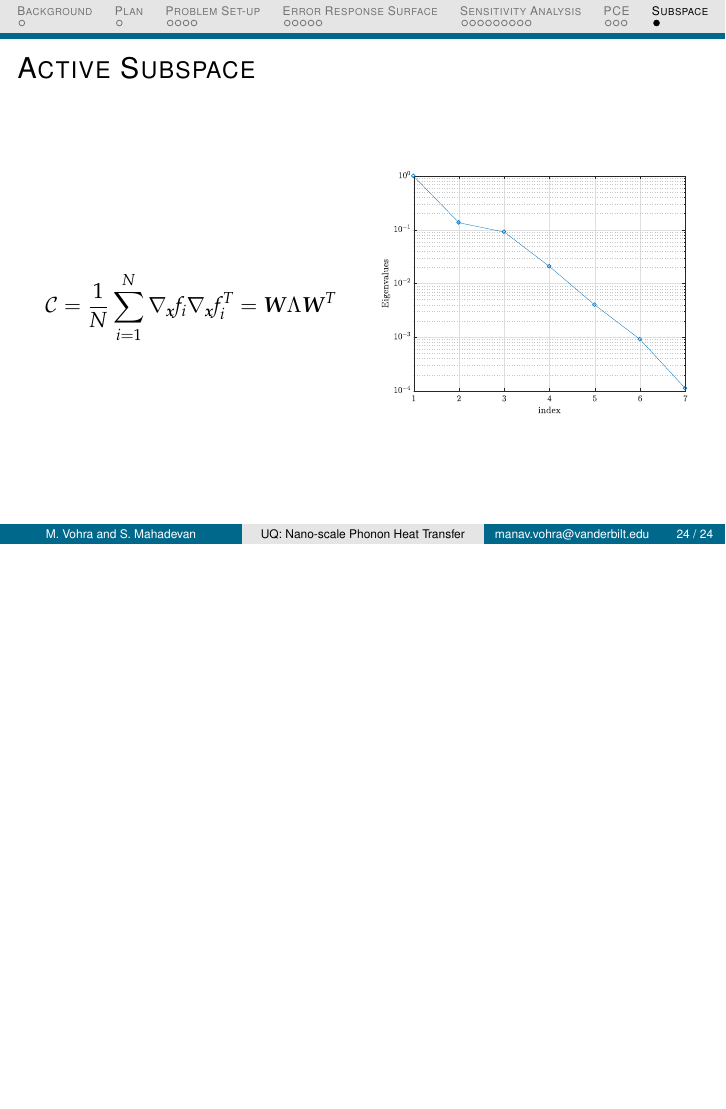
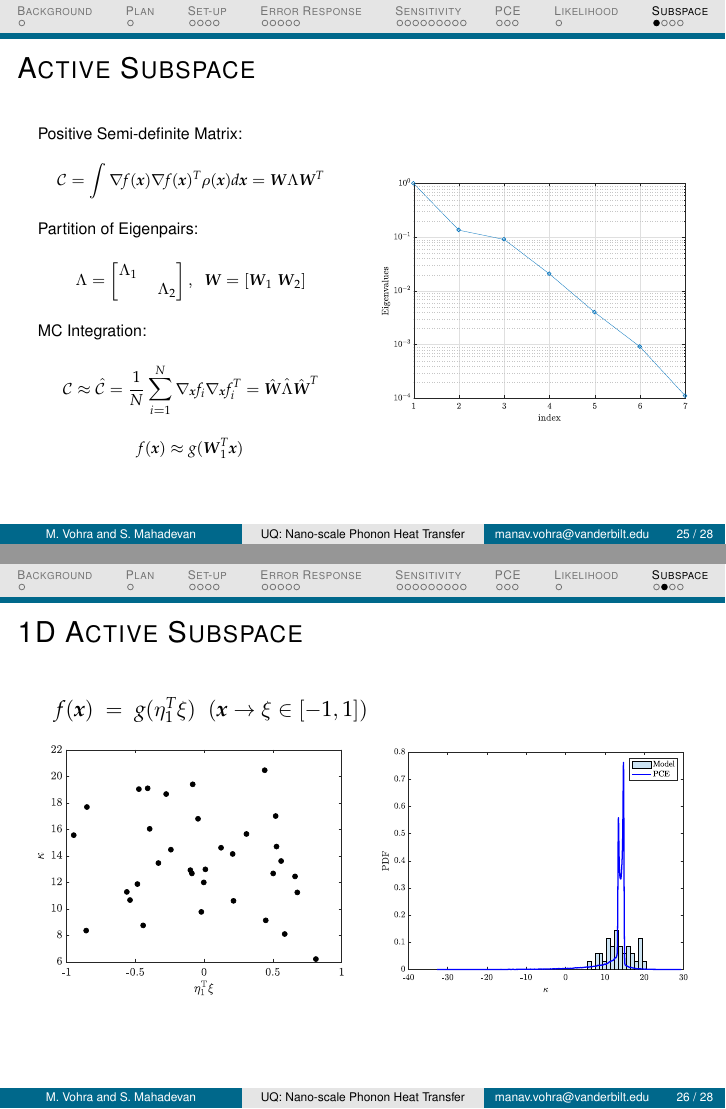
Before and after one commit to vohramanav/Calibration_MD_Si, LaTeX slides (Slides/md_si.tex): page 25 of 25 before the commit and pages 26 and 27 of 29 after it, the two joined at a grey line, the shorter picture padded with empty space. Compiled offline with pdfLaTeX.

Commit message:
Slides updated

```diff
--- a/Slides/md_si.tex
+++ b/Slides/md_si.tex
@@ -1196,9 +1234,31 @@ $\mathcal{A}$: Sparse basis
 \begin{columns}
 \begin{column}{0.5\textwidth}
 
+\scriptsize{Positive Semi-definite Matrix}:
 \be
-\mathcal{C} = \frac{1}{N}\sum_{i=1}^{N} \nabla_{\bm{x}}f_i\nabla_{\bm{x}}f_i^T =
-\bm{W}\Lambda\bm{W}^{T} \nonumber
+\mathcal{C} = \int \nabla f(\bm{x})\nabla f(\bm{x})^{T}\rho(\bm{x})d\bm{x} = \bm{W}\Lambda\bm{W}^T
+\nonumber
+\ee
+
+%\vspace{1mm}
+\scriptsize{Partition of Eigenpairs}:
+\begin{gather}
+\Lambda =
+\begin{bmatrix}
+\Lambda_1 & \\ & \Lambda_2 \nonumber
+\end{bmatrix},~~\bm{W} = \left[\bm{W}_1~\bm{W}_2\right]
+\end{gather}
+%\vspace{1mm}
+
+\scriptsize{MC Integration}:
+\be
+\mathcal{C} \approx \hat{\mathcal{C}} = \frac{1}{N}\sum_{i=1}^{N} \nabla_{\bm{x}}f_i\nabla_{\bm{x}}f_i^T =
+\hat{\bm{W}}\hat{\Lambda}\hat{\bm{W}}^{T} \nonumber
+\ee
+
+\vspace{-1mm}
+\be
+f(\bm{x}) \approx g(\bm{W}_1^T\bm{x}) \nonumber
 \ee
 
 \end{column}
@@ -1216,3 +1276,34 @@ $\mathcal{A}$: Sparse basis
 \end{columns}
 \end{frame}
 
+%%___________________________NEW SLIDE______________________________________
+%
+\subsection{subspace}
+\begin{frame}{1D Active Subspace}
+
+\vspace{-2mm}
+$f(\bm{x})~=~g(\eta_1^T\xi)~~(\bm{x}\rightarrow \xi\in[-1,1])$
+
+\begin{columns}
+\begin{column}{0.5\textwidth}
+
+\begin{center}
+\begin{figure}[htbp]
+        \includegraphics[width=1.0\textwidth]{./Figures/ssp1D}
+\end{figure}
+\end{center}
+
+\end{column}
+
+\begin{column}{0.5\textwidth}
+
+\begin{center}
+\begin{figure}[htbp]
+        \includegraphics[width=1.0\textwidth]{./Figures/pdf_comp_SSP1D}
+\end{figure}
+\end{center}
+
+
+\end{column}
+\end{columns}
+\end{frame}
```
Also changed, not shown: Slides/md_si.tex (109 more changed lines).
